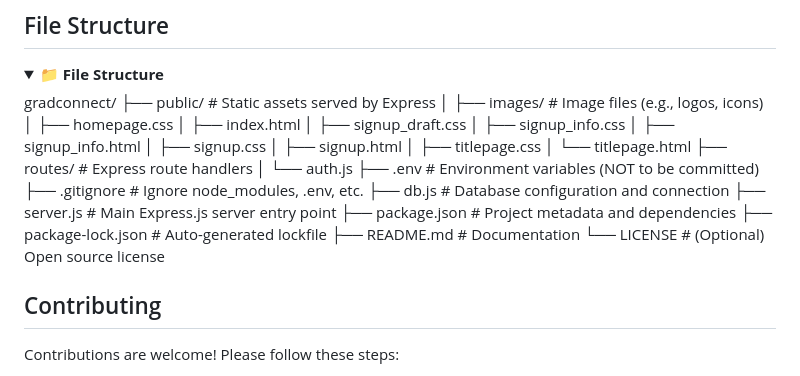
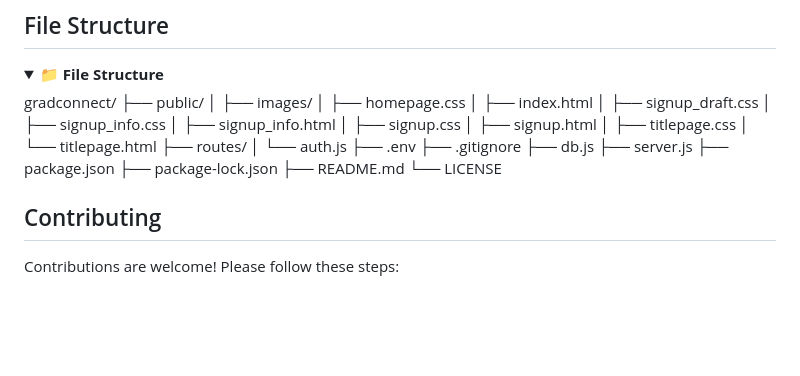
Before and after one commit to ShyamNayak27/GradCon, a Markdown page: README.md, the part around the change. Drawn GitHub-style; folded sections open; blank space fills up the shorter version.

```diff
--- a/README.md
+++ b/README.md
@@ -147,8 +147,8 @@ The backend application will likely require environment variables for configurat
 
 <details> <summary><strong>📁 File Structure</strong></summary>
 gradconnect/
-├── public/                     # Static assets served by Express
-│   ├── images/                 # Image files (e.g., logos, icons)
+├── public/
+│   ├── images/
 │   ├── homepage.css
 │   ├── index.html
 │   ├── signup_draft.css
@@ -158,16 +158,16 @@ gradconnect/
 │   ├── signup.html
 │   ├── titlepage.css
 │   └── titlepage.html
-├── routes/                     # Express route handlers
+├── routes/
 │   └── auth.js
-├── .env                        # Environment variables (NOT to be committed)
-├── .gitignore                  # Ignore node_modules, .env, etc.
-├── db.js                       # Database configuration and connection
-├── server.js                   # Main Express.js server entry point
-├── package.json                # Project metadata and dependencies
-├── package-lock.json           # Auto-generated lockfile
-├── README.md                   # Documentation
-└── LICENSE                     # (Optional) Open source license
+├── .env
+├── .gitignore
+├── db.js
+├── server.js
+├── package.json
+├── package-lock.json
+├── README.md
+└── LICENSE
 </details>
 
 
```
